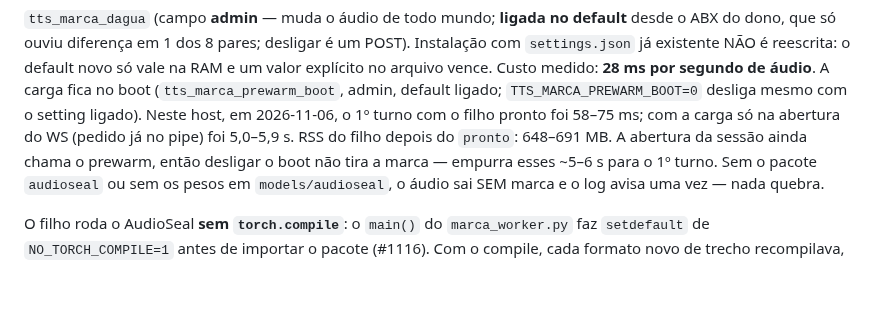
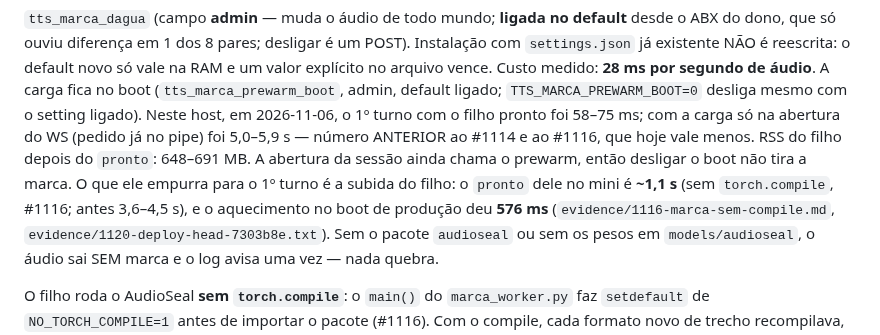
Before and after one commit to rlisboar/tts, a Markdown page: README.md, the part around the change. Drawn GitHub-style; blank space fills up the shorter version.

Commit message:
docs(marca): README — o "~5–6 s" do prewarm é anterior ao #1114/#1116; hoje o `pronto` é ~1,1 s (#1118)
Nota do gate do #1118 (speech-pipeline). O parágrafo vizinho da marca d'água
ainda dizia que desligar o prewarm de boot empurra "~5–6 s" para o 1º turno.
O 5,0–5,9 s é de 2026-11-06, antes do #1114 (o vigia matava o filho do
prewarm) e do #1116 (AudioSeal sem `torch.compile`). Hoje o `pronto` do
filho no mini é ~1,1 s (3,6–4,5 s antes) e o aquecimento no boot de
produção deu 576 ms. O texto mantém a medida antiga datada e aponta as
fontes: `evidence/1116-marca-sem-compile.md` e
`evidence/1120-deploy-head-7303b8e.txt`. Só README; `evidence/` não muda.

--no-verify: doc pura; a vaga da suíte cheia está na fila. Rodado à mão:
ruff, test_evidence_index e run_sh.sh rapido (resultados no card).

Co-Authored-By: Claude Sonnet 5.5 <noreply@anthropic.com>

```diff
--- a/README.md
+++ b/README.md
@@ -490,9 +490,13 @@ novo só vale na RAM e um valor explícito no arquivo vence. Custo medido: **28
 por segundo de áudio**. A carga fica no boot (`tts_marca_prewarm_boot`, admin,
 default ligado; `TTS_MARCA_PREWARM_BOOT=0` desliga mesmo com o setting ligado).
 Neste host, em 2026-11-06, o 1º turno com o filho pronto foi 58–75 ms; com a
-carga só na abertura do WS (pedido já no pipe) foi 5,0–5,9 s. RSS do filho
-depois do `pronto`: 648–691 MB. A abertura da sessão ainda chama o prewarm, então
-desligar o boot não tira a marca — empurra esses ~5–6 s para o 1º turno. Sem o
+carga só na abertura do WS (pedido já no pipe) foi 5,0–5,9 s — número ANTERIOR
+ao #1114 e ao #1116, que hoje vale menos. RSS do filho depois do `pronto`:
+648–691 MB. A abertura da sessão ainda chama o prewarm, então desligar o boot não
+tira a marca. O que ele empurra para o 1º turno é a subida do filho: o `pronto`
+dele no mini é **~1,1 s** (sem `torch.compile`, #1116; antes 3,6–4,5 s), e o
+aquecimento no boot de produção deu **576 ms** (`evidence/1116-marca-sem-compile.md`,
+`evidence/1120-deploy-head-7303b8e.txt`). Sem o
 pacote `audioseal` ou sem os pesos em `models/audioseal`, o áudio sai SEM marca
 e o log avisa uma vez — nada quebra.
 
```
